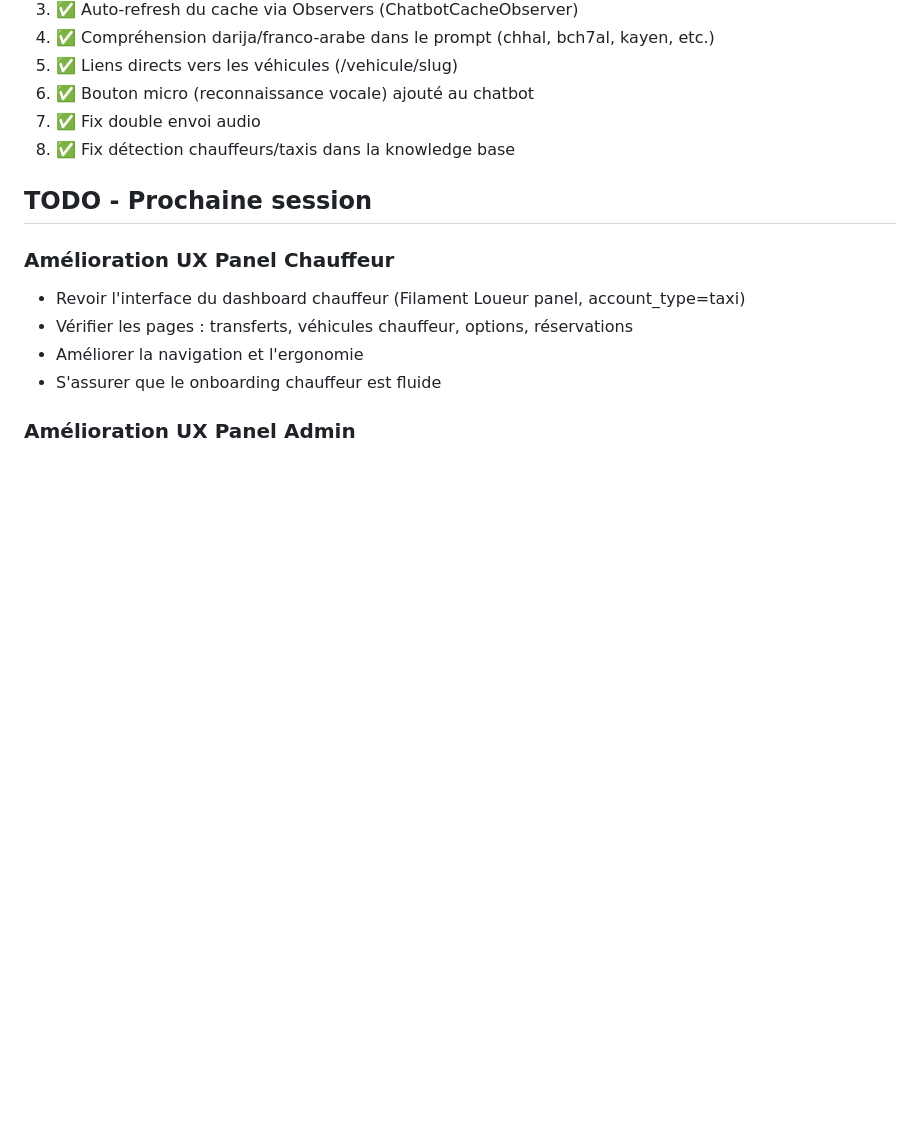
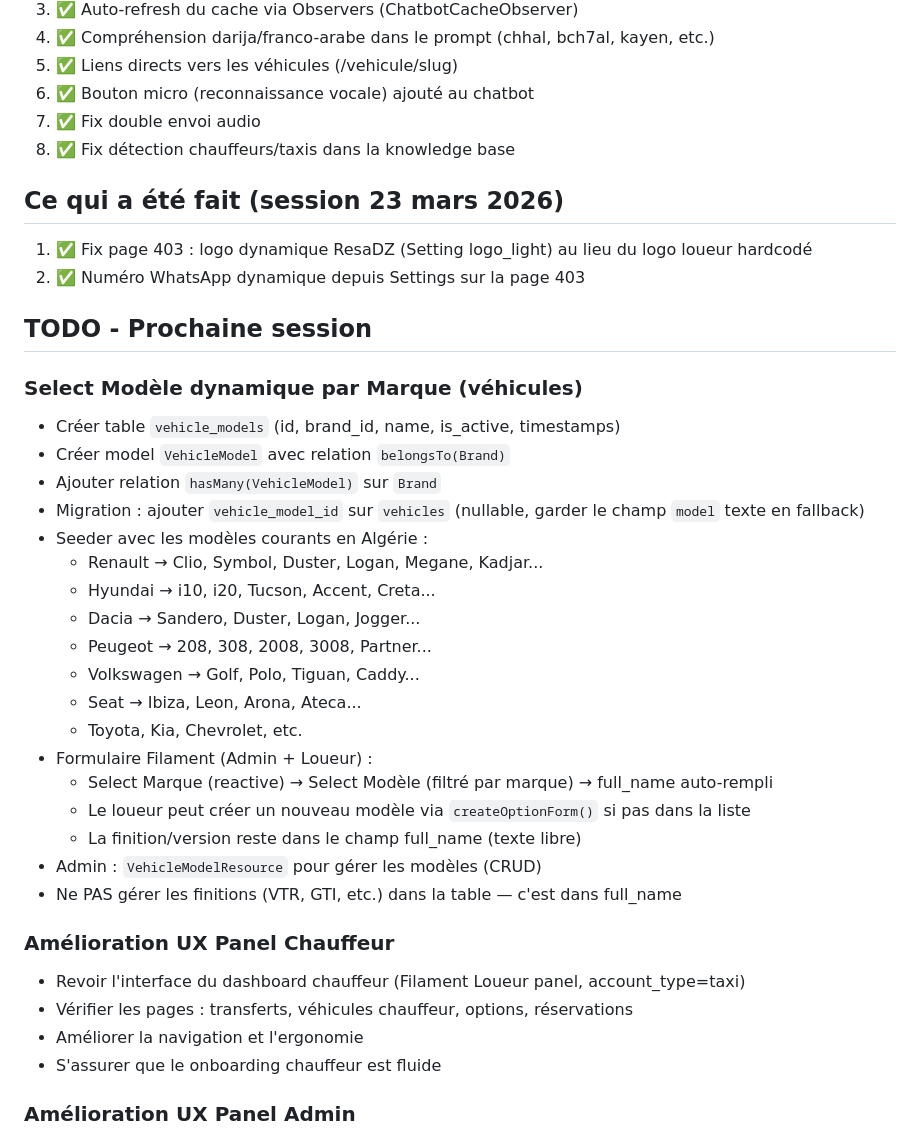
Before and after one commit to FaroukHUB/ResaDZ, a Markdown page: CLAUDE.md, the part around the change. GitHub-like rendering; blank space fills up the shorter version.

Commit message:
Update CLAUDE.md: add vehicle model select feature to TODO
Plan for next session: dynamic Select Modèle filtered by brand
(table vehicle_models, seeder, Filament forms, createOptionForm)

https://claude.ai/code/session_01Bn8f8xVkDK4Qiergvg1phV

```diff
--- a/CLAUDE.md
+++ b/CLAUDE.md
@@ -61,7 +61,31 @@ Laravel 11 + Filament (admin + loueur panels). Hébergé sur O2Switch.
 7. ✅ Fix double envoi audio
 8. ✅ Fix détection chauffeurs/taxis dans la knowledge base
 
+## Ce qui a été fait (session 23 mars 2026)
+1. ✅ Fix page 403 : logo dynamique ResaDZ (Setting logo_light) au lieu du logo loueur hardcodé
+2. ✅ Numéro WhatsApp dynamique depuis Settings sur la page 403
+
 ## TODO - Prochaine session
+### Select Modèle dynamique par Marque (véhicules)
+- Créer table `vehicle_models` (id, brand_id, name, is_active, timestamps)
+- Créer model `VehicleModel` avec relation `belongsTo(Brand)`
+- Ajouter relation `hasMany(VehicleModel)` sur `Brand`
+- Migration : ajouter `vehicle_model_id` sur `vehicles` (nullable, garder le champ `model` texte en fallback)
+- Seeder avec les modèles courants en Algérie :
+  - Renault → Clio, Symbol, Duster, Logan, Megane, Kadjar...
+  - Hyundai → i10, i20, Tucson, Accent, Creta...
+  - Dacia → Sandero, Duster, Logan, Jogger...
+  - Peugeot → 208, 308, 2008, 3008, Partner...
+  - Volkswagen → Golf, Polo, Tiguan, Caddy...
+  - Seat → Ibiza, Leon, Arona, Ateca...
+  - Toyota, Kia, Chevrolet, etc.
+- Formulaire Filament (Admin + Loueur) :
+  - Select Marque (reactive) → Select Modèle (filtré par marque) → full_name auto-rempli
+  - Le loueur peut créer un nouveau modèle via `createOptionForm()` si pas dans la liste
+  - La finition/version reste dans le champ full_name (texte libre)
+- Admin : `VehicleModelResource` pour gérer les modèles (CRUD)
+- Ne PAS gérer les finitions (VTR, GTI, etc.) dans la table — c'est dans full_name
+
 ### Amélioration UX Panel Chauffeur
 - Revoir l'interface du dashboard chauffeur (Filament Loueur panel, account_type=taxi)
 - Vérifier les pages : transferts, véhicules chauffeur, options, réservations
```
